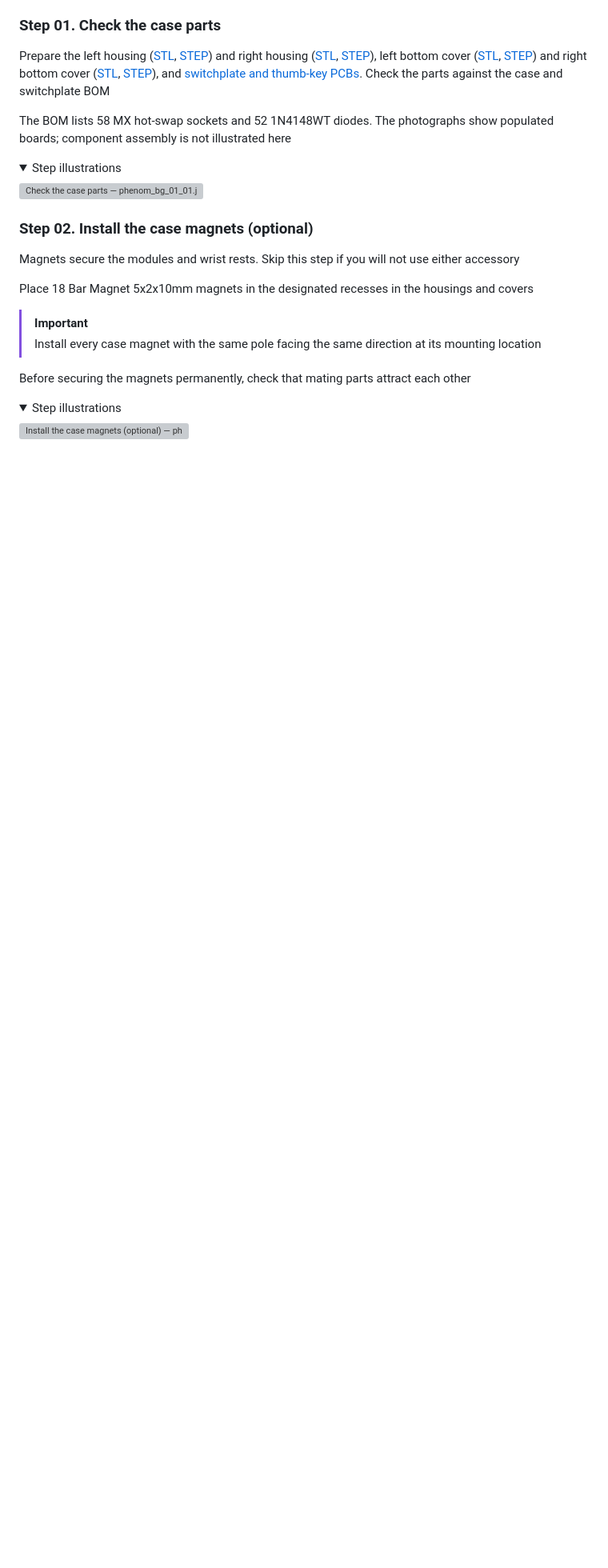
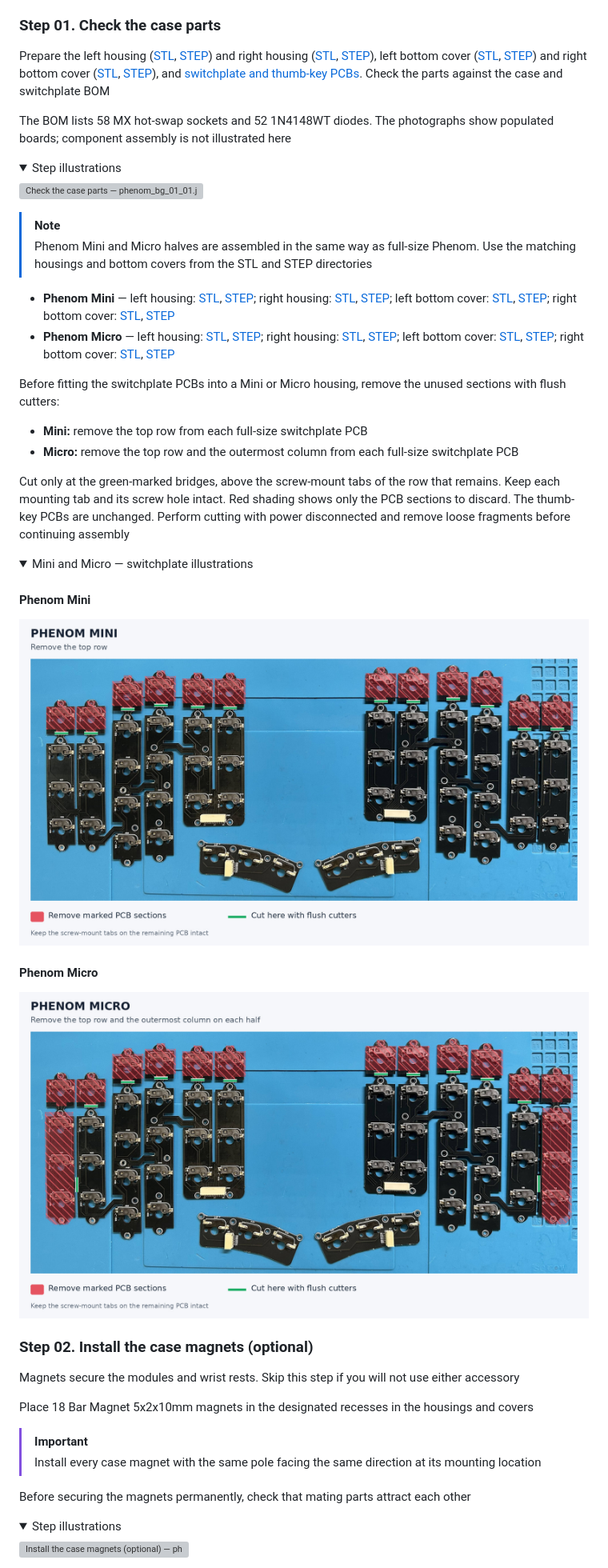
Before and after one commit to D19ital/phenom, a Markdown page: build_guide/build_guide.md, the part around the change. Shown at 80% size. GitHub-like rendering; pictures changed too: build_guide/images/phenom_micro_switchplate_cuts.jpg (added), build_guide/images/phenom_mini_switchplate_cuts.jpg (added); folded sections open; blank space fills up the shorter version; grey boxes are pictures that could not be loaded.

Commit message:
docs: illustrate Mini and Micro switchplate preparation

```diff
--- a/build_guide/build_guide.md
+++ b/build_guide/build_guide.md
@@ -158,6 +158,32 @@ The BOM lists 58 MX hot-swap sockets and 52 1N4148WT diodes. The photographs sho
 <summary>Step illustrations</summary>
 
 ![Check the case parts — phenom_bg_01_01.jpg](images/phenom_bg_01_01.jpg)
+
+</details>
+
+> [!NOTE]
+> Phenom Mini and Micro halves are assembled in the same way as full-size Phenom. Use the matching housings and bottom covers from the STL and STEP directories
+
+- **Phenom Mini** — left housing: [STL](../stl/body/Phenom-mini-body-left.stl), [STEP](../step/body/Phenom-mini-body-left.stp); right housing: [STL](../stl/body/Phenom-mini-body-right.stl), [STEP](../step/body/Phenom-mini-body-right.stp); left bottom cover: [STL](../stl/body/Phenom-mini-bot-left.stl), [STEP](../step/body/Phenom-mini-bot-left.stp); right bottom cover: [STL](../stl/body/Phenom-mini-bot-right.stl), [STEP](../step/body/Phenom-mini-bot-right.stp)
+- **Phenom Micro** — left housing: [STL](../stl/body/Phenom-micro-body-left.stl), [STEP](../step/body/Phenom-micro-body-left.stp); right housing: [STL](../stl/body/Phenom-micro-body-right.stl), [STEP](../step/body/Phenom-micro-body-right.stp); left bottom cover: [STL](../stl/body/Phenom-micro-bot-left.stl), [STEP](../step/body/Phenom-micro-bot-left.stp); right bottom cover: [STL](../stl/body/Phenom-micro-bot-right.stl), [STEP](../step/body/Phenom-micro-bot-right.stp)
+
+Before fitting the switchplate PCBs into a Mini or Micro housing, remove the unused sections with flush cutters:
+
+- **Mini:** remove the top row from each full-size switchplate PCB
+- **Micro:** remove the top row and the outermost column from each full-size switchplate PCB
+
+Cut only at the green-marked bridges, above the screw-mount tabs of the row that remains. Keep each mounting tab and its screw hole intact. Red shading shows only the PCB sections to discard. The thumb-key PCBs are unchanged. Perform cutting with power disconnected and remove loose fragments before continuing assembly
+
+<details>
+<summary>Mini and Micro — switchplate illustrations</summary>
+
+#### Phenom Mini
+
+![Phenom Mini — remove the top row at the marked bridges](images/phenom_mini_switchplate_cuts.jpg)
+
+#### Phenom Micro
+
+![Phenom Micro — remove the top row and outermost columns](images/phenom_micro_switchplate_cuts.jpg)
 
 </details>
 
```
